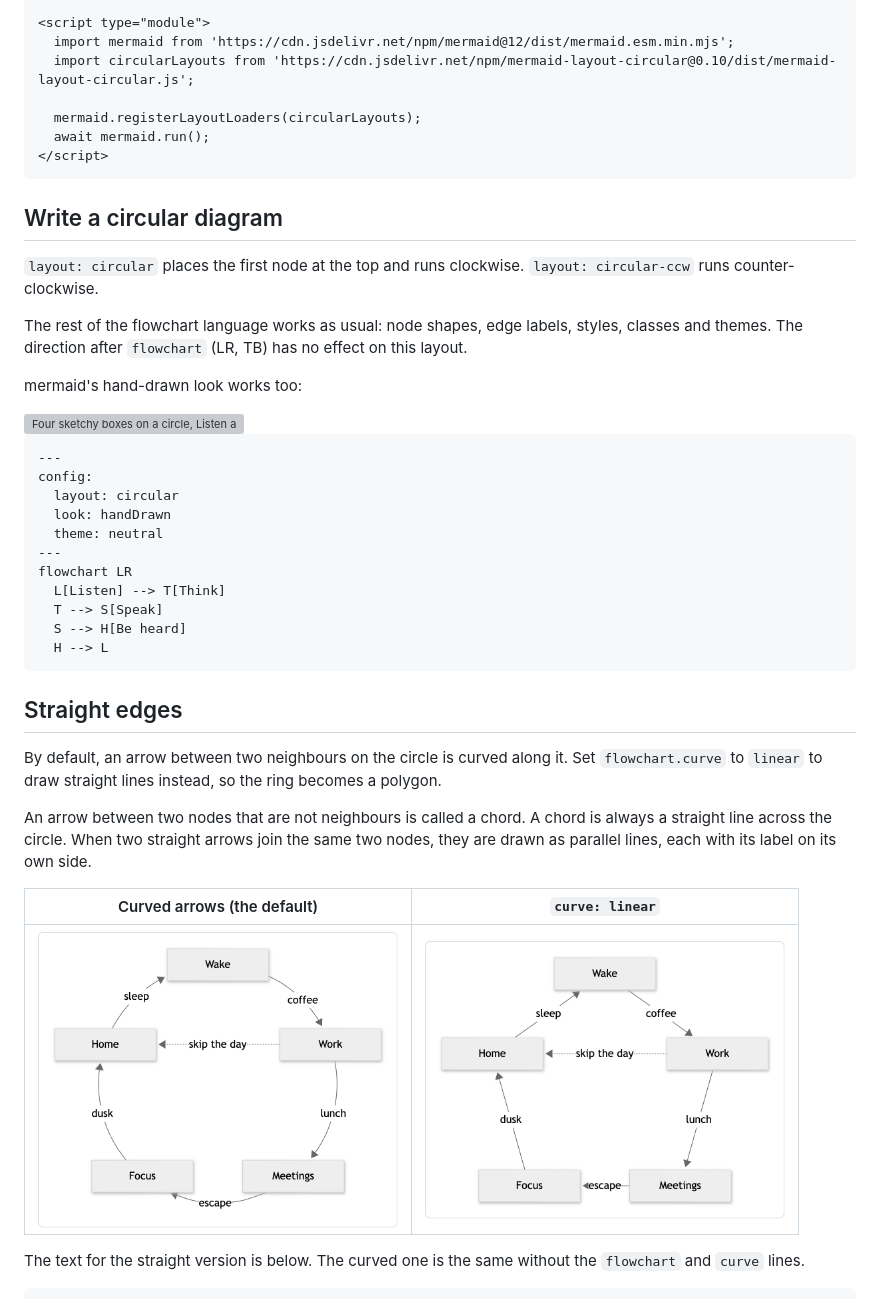
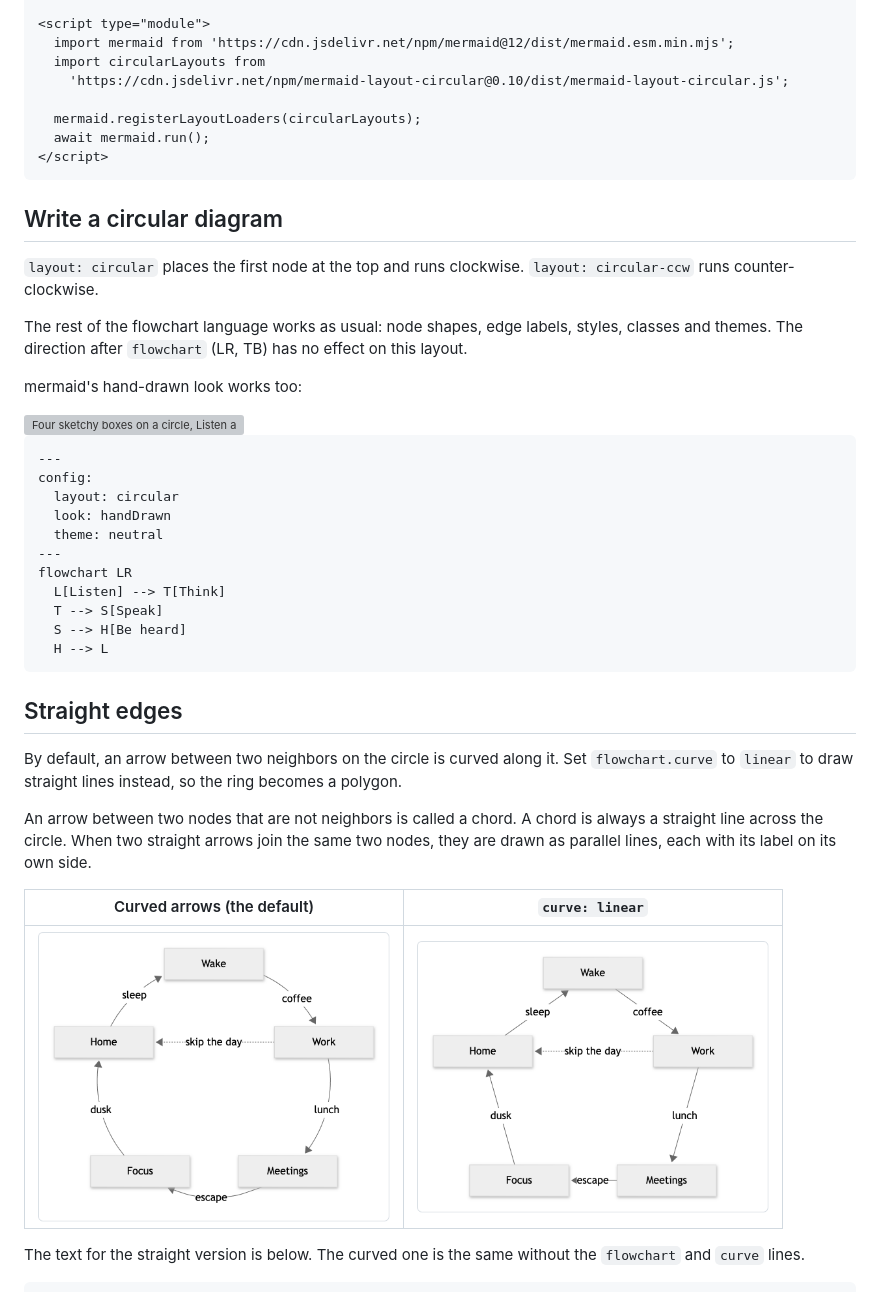
Before and after one commit to AndrewBroz/mermaid-layout-circular, a Markdown page: README.md, the part around one of its changes. Drawn GitHub-style; grey boxes are pictures that could not be loaded.

```diff
--- a/README.md
+++ b/README.md
@@ -90,7 +90,8 @@ flowchart LR
 
 <script type="module">
   import mermaid from 'https://cdn.jsdelivr.net/npm/mermaid@12/dist/mermaid.esm.min.mjs';
-  import circularLayouts from 'https://cdn.jsdelivr.net/npm/mermaid-layout-circular@0.10/dist/mermaid-layout-circular.js';
+  import circularLayouts from
+    'https://cdn.jsdelivr.net/npm/mermaid-layout-circular@0.10/dist/mermaid-layout-circular.js';
 
   mermaid.registerLayoutLoaders(circularLayouts);
   await mermaid.run();
@@ -126,18 +127,18 @@ flowchart LR
 
 ## Straight edges
 
-By default, an arrow between two neighbours on the circle is curved
+By default, an arrow between two neighbors on the circle is curved
 along it. Set `flowchart.curve` to `linear` to draw straight lines
 instead, so the ring becomes a polygon.
 
-An arrow between two nodes that are not neighbours is called a chord.
+An arrow between two nodes that are not neighbors is called a chord.
 A chord is always a straight line across the circle. When two straight
 arrows join the same two nodes, they are drawn as parallel lines, each
 with its label on its own side.
 
 | Curved arrows (the default) | `curve: linear` |
 | --- | --- |
-| <img src="docs/media/daily-arcs.png" width="360" alt="Five boxes on a circle joined by curved labelled arrows, and a dotted chord from Work to Home."> | <img src="docs/media/daily-straight.png" width="360" alt="The same five boxes joined by straight labelled arrows, a pentagon, with the same dotted chord."> |
+| <img src="docs/media/daily-arcs.png" width="352" alt="Five boxes on a circle joined by curved labeled arrows, and a dotted chord from Work to Home."> | <img src="docs/media/daily-straight.png" width="352" alt="The same five boxes joined by straight labeled arrows, a pentagon, with the same dotted chord."> |
 
 The text for the straight version is below. The curved one is the
 same without the `flowchart` and `curve` lines.
```
Also changed, not shown: other parts of README.md (+28 -40 lines), docs/DECISIONS.md (+14 -7 lines), docs/GALLERY.md (+46 -44 lines), docs/media/figure-eight.png, docs/media/hub.png, docs/media/lifecycle-band.png, docs/media/lifecycle-box.png, docs/media/satellite.png, docs/media/wheel.png, 2 other files.
